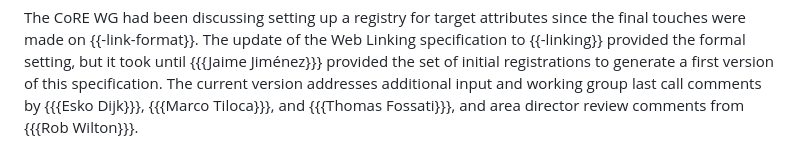
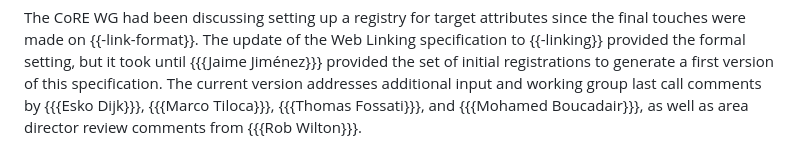
Before and after one commit to core-wg/core-target-attr, a Markdown page: draft-ietf-core-target-attr.md, the part around the change. Rendered like a GitHub page.

Commit message:
Update Acknowledgements

```diff
--- a/draft-ietf-core-target-attr.md
+++ b/draft-ietf-core-target-attr.md
@@ -226,7 +226,8 @@ The current version addresses additional input and working group last
 call comments by
 {{{Esko Dijk}}},
 {{{Marco Tiloca}}},
+{{{Thomas Fossati}}},
 and
-{{{Thomas Fossati}}},
-and area director review comments from
+{{{Mohamed Boucadair}}},
+as well as area director review comments from
 {{{Rob Wilton}}}.
```
